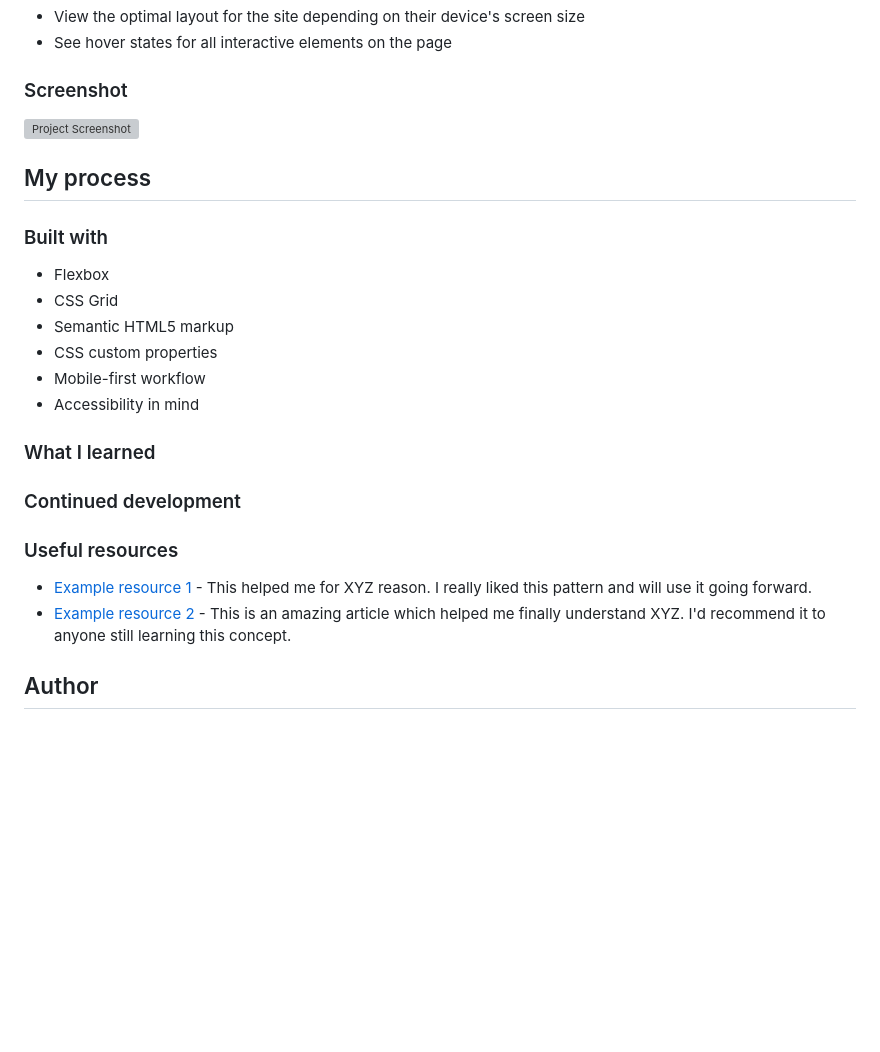
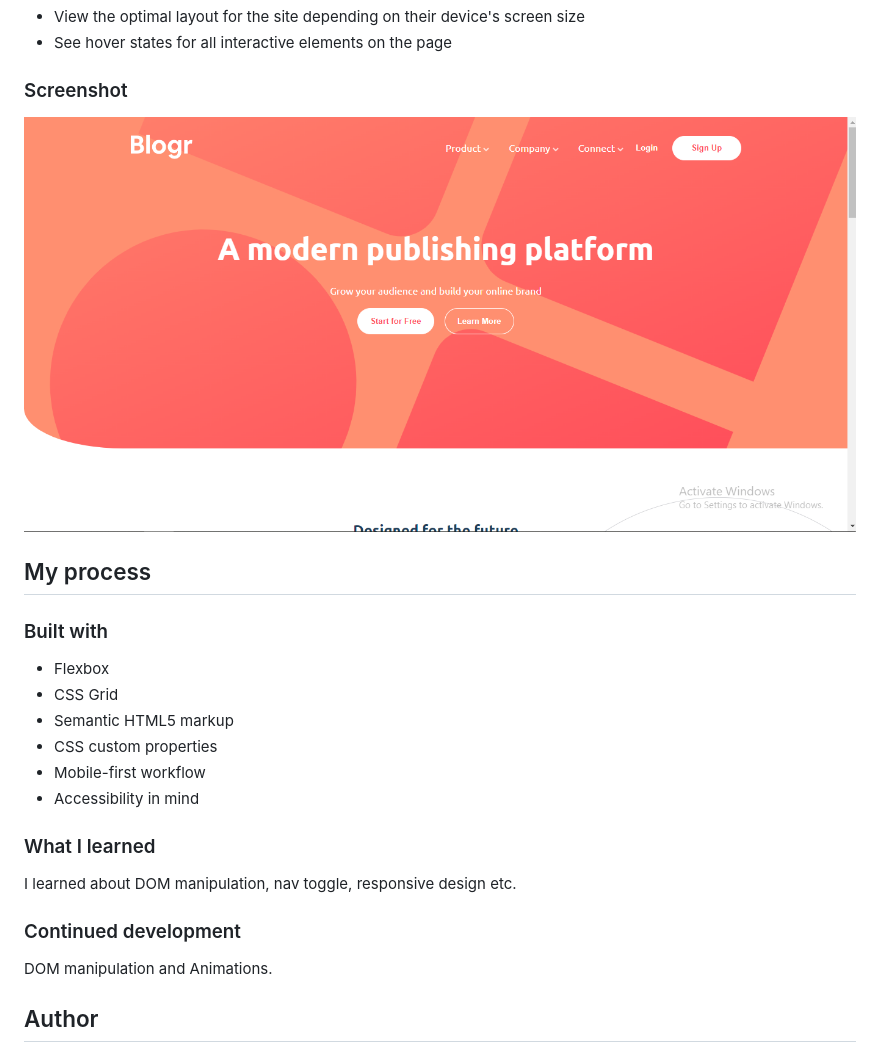
Before and after one commit to george5-star/blogr-landing-page, a Markdown page: README.md, the part around the change. Rendered like a GitHub page; pictures changed too: src/images/Project-Screenshot.png (added); blank space fills up the shorter version; grey boxes are pictures that could not be loaded.

```diff
--- a/README.md
+++ b/README.md
@@ -23,7 +23,7 @@ Users should be able to:
 
 ### Screenshot
 
-![Project Screenshot](./screenshot.jpg)
+![Project Screenshot](./src/images/Project-Screenshot.png)
 
 ## My process
 
@@ -38,12 +38,11 @@ Users should be able to:
 
 ### What I learned
 
+I learned about DOM manipulation, nav toggle, responsive design etc.
+
 ### Continued development
 
-### Useful resources
-
-- [Example resource 1](https://www.example.com) - This helped me for XYZ reason. I really liked this pattern and will use it going forward.
-- [Example resource 2](https://www.example.com) - This is an amazing article which helped me finally understand XYZ. I'd recommend it to anyone still learning this concept.
+DOM manipulation and Animations.
 
 ## Author
 
```
Also changed, not shown: 3 other files.
